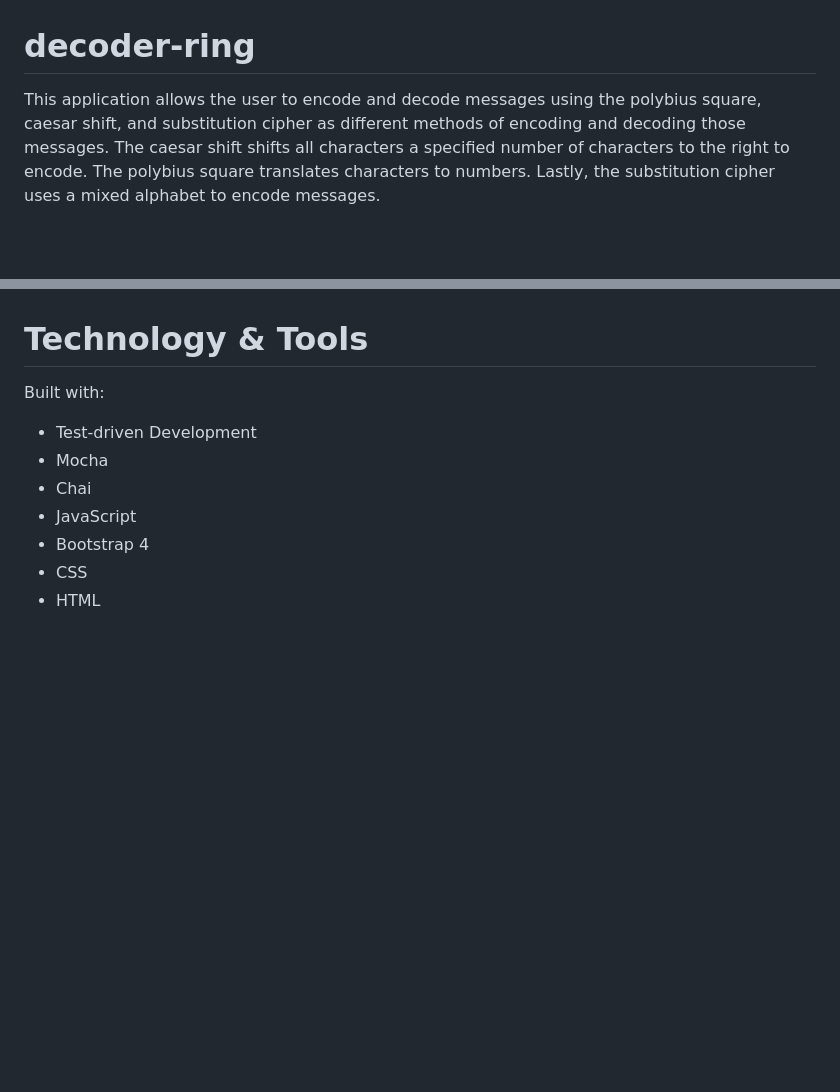
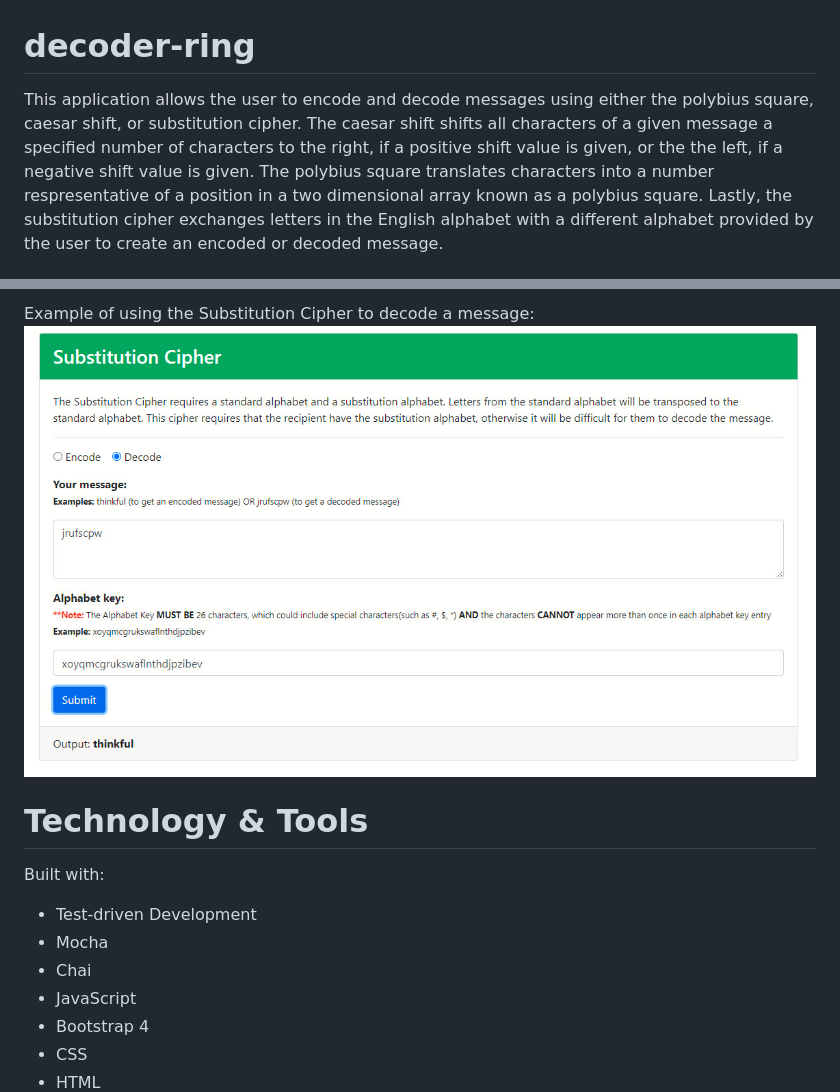
Before and after one commit to jtam128/decoder-ring, a Markdown page: README.md, 2 parts joined by grey strips. GitHub-like rendering; pictures changed too: src/images/substitutiondecode.jpg (added); blank space fills up the shorter version.

Commit message:
updated index.html and readme

```diff
--- a/README.md
+++ b/README.md
@@ -1,4 +1,4 @@
 # decoder-ring
 
-This application allows the user to encode and decode messages using the polybius square, caesar shift, and substitution cipher as different methods of encoding and decoding those messages. The caesar shift shifts all characters a specified number of characters to the right to encode. The polybius square translates characters to numbers. Lastly, the substitution cipher uses a mixed alphabet to encode messages.
+This application allows the user to encode and decode messages using either the polybius square, caesar shift, or substitution cipher. The caesar shift shifts all characters of a given message a specified number of characters to the right, if a positive shift value is given, or the the left, if a negative shift value is given. The polybius square translates characters into a number respresentative of a position in a two dimensional array known as a polybius square. Lastly, the substitution cipher exchanges letters in the English alphabet with a different alphabet provided by the user to create an encoded or decoded message.
 
@@ -5,3 +21,5 @@ This application allows the user to encode and decode messages using the polybiu
+Example of using the Substitution Cipher to decode a message:
+![Substitution Cipher Decode](/src/images/substitutiondecode.jpg)
 # Technology & Tools
 Built with:
 * Test-driven Development
```
Also changed, not shown: other parts of README.md (+16 -0 lines), src/images/caesardecode.jpg (added), src/images/caesarshift.jpg (added), src/images/polybiusdecode.jpg (added), src/images/polybiussquare.jpg (added), src/images/substitutioncipher.jpg (added), 1 other file.
